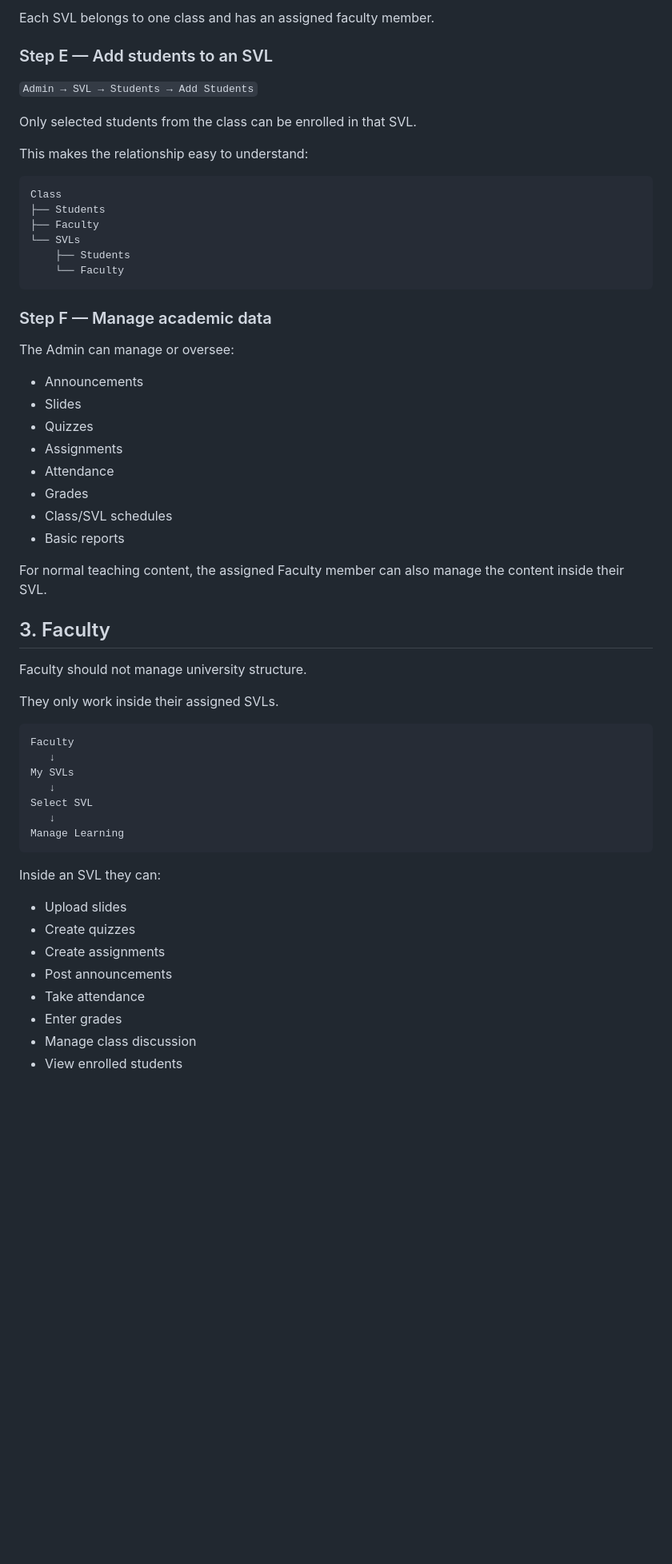
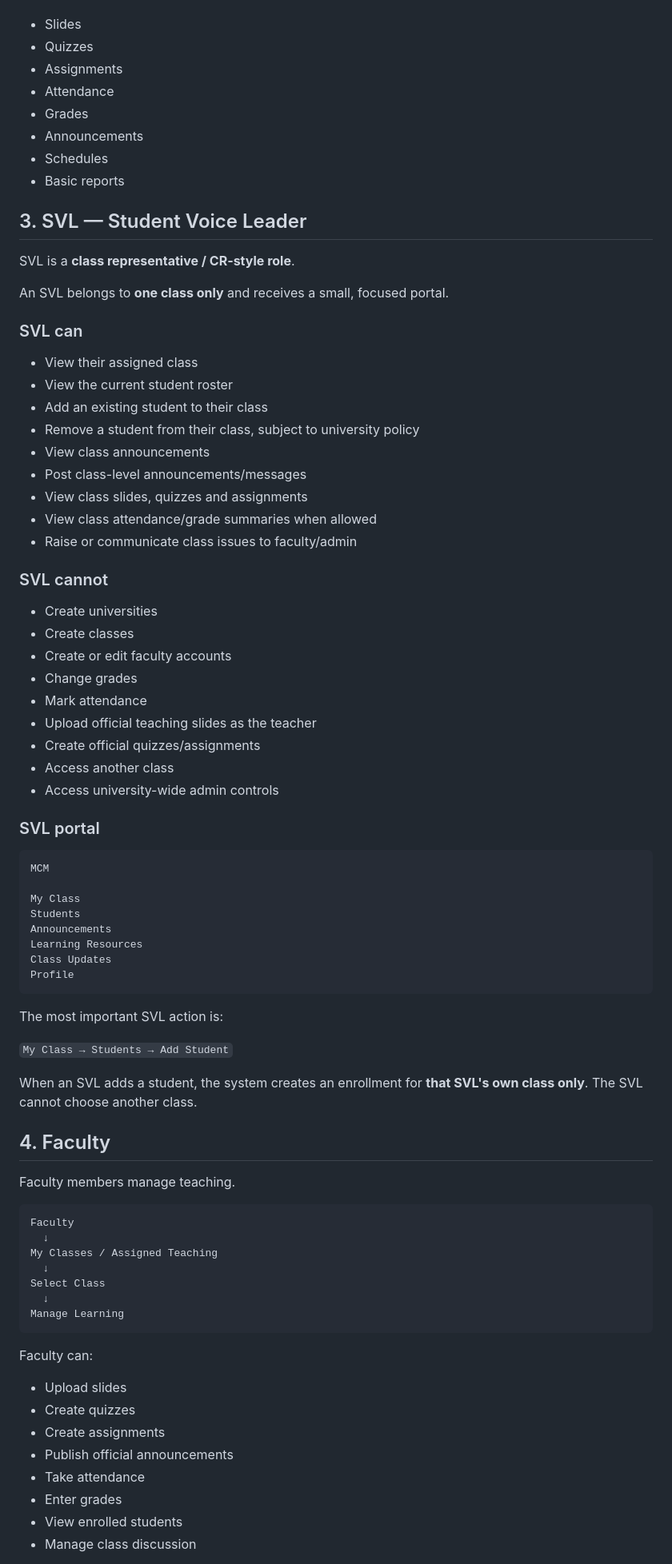
Before and after one commit to Webster-02/MCM-App, a Markdown page: MCM-ARCHITECTURE.md, the part around one of its changes. Shown at 80% size. GitHub-like rendering; blank space fills up the shorter version.

Commit message:
Clarify SVL as Student Voice Leader class representative

````diff
--- a/MCM-ARCHITECTURE.md
+++ b/MCM-ARCHITECTURE.md
@@ -78,61 +63,83 @@ Example:
-Each SVL belongs to one class and has an assigned faculty member.
-
-### Step E — Add students to an SVL
-
-`Admin → SVL → Students → Add Students`
-
-Only selected students from the class can be enrolled in that SVL.
-
-This makes the relationship easy to understand:
-
-```text
-Class
-├── Students
-├── Faculty
-└── SVLs
-    ├── Students
-    └── Faculty
-```
-
-### Step F — Manage academic data
-
-The Admin can manage or oversee:
-
-- Announcements
 - Slides
 - Quizzes
 - Assignments
 - Attendance
 - Grades
-- Class/SVL schedules
+- Announcements
+- Schedules
 - Basic reports
 
-For normal teaching content, the assigned Faculty member can also manage the content inside their SVL.
+## 3. SVL — Student Voice Leader
 
-## 3. Faculty
+SVL is a **class representative / CR-style role**.
 
-Faculty should not manage university structure.
+An SVL belongs to **one class only** and receives a small, focused portal.
 
-They only work inside their assigned SVLs.
+### SVL can
+
+- View their assigned class
+- View the current student roster
+- Add an existing student to their class
+- Remove a student from their class, subject to university policy
+- View class announcements
+- Post class-level announcements/messages
+- View class slides, quizzes and assignments
+- View class attendance/grade summaries when allowed
+- Raise or communicate class issues to faculty/admin
+
+### SVL cannot
+
+- Create universities
+- Create classes
+- Create or edit faculty accounts
+- Change grades
+- Mark attendance
+- Upload official teaching slides as the teacher
+- Create official quizzes/assignments
+- Access another class
+- Access university-wide admin controls
+
+### SVL portal
+
+```text
+MCM
+
+My Class
+Students
+Announcements
+Learning Resources
+Class Updates
+Profile
+```
+
+The most important SVL action is:
+
+`My Class → Students → Add Student`
+
+When an SVL adds a student, the system creates an enrollment for **that SVL's own class only**. The SVL cannot choose another class.
+
+## 4. Faculty
+
+Faculty members manage teaching.
 
 ```text
 Faculty
-   ↓
-My SVLs
-   ↓
-Select SVL
-   ↓
+  ↓
+My Classes / Assigned Teaching
+  ↓
+Select Class
+  ↓
 Manage Learning
 ```
 
-Inside an SVL they can:
+Faculty can:
 
 - Upload slides
 - Create quizzes
 - Create assignments
-- Post announcements
+- Publish official announcements
 - Take attendance
 - Enter grades
+- View enrolled students
 - Manage class discussion
-- View enrolled students
 
````
Also changed, not shown: other parts of MCM-ARCHITECTURE.md (+83 -92 lines).
